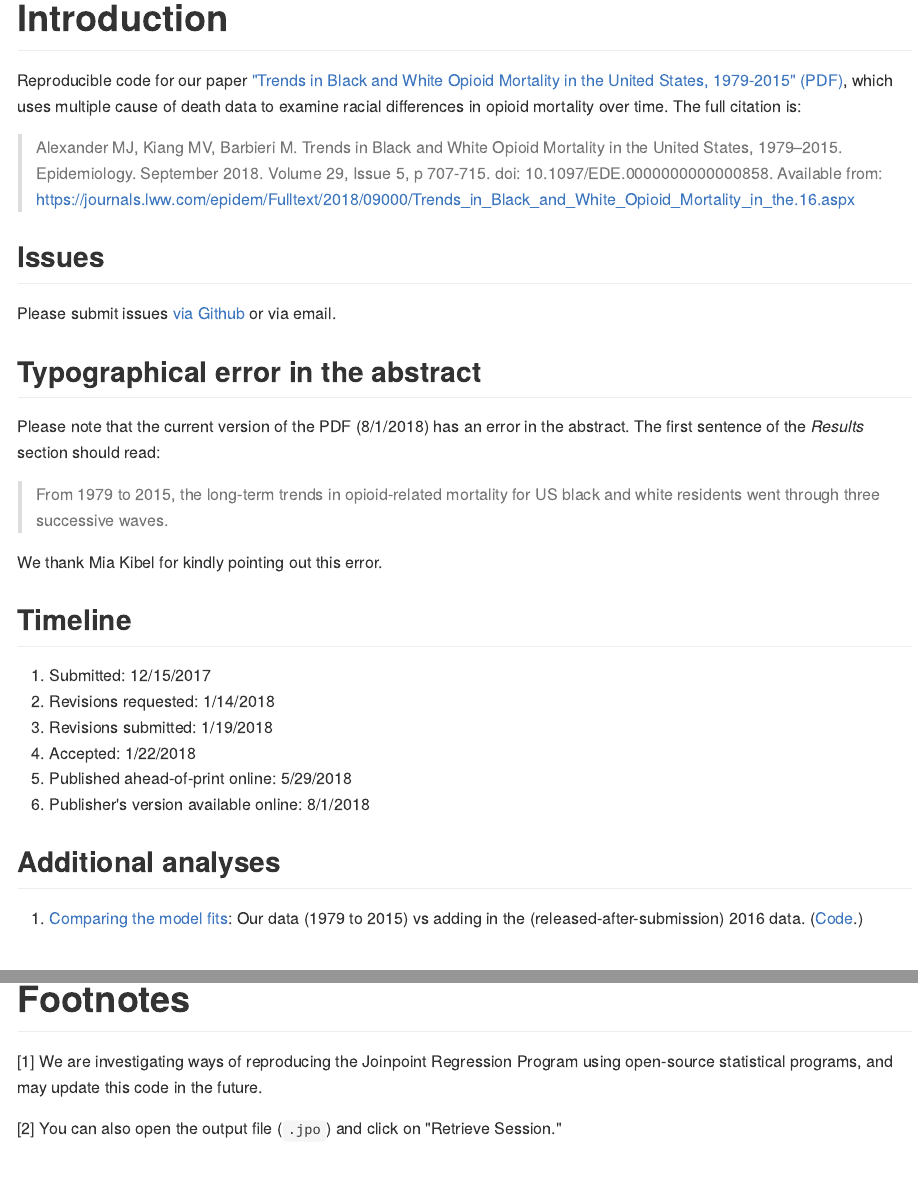
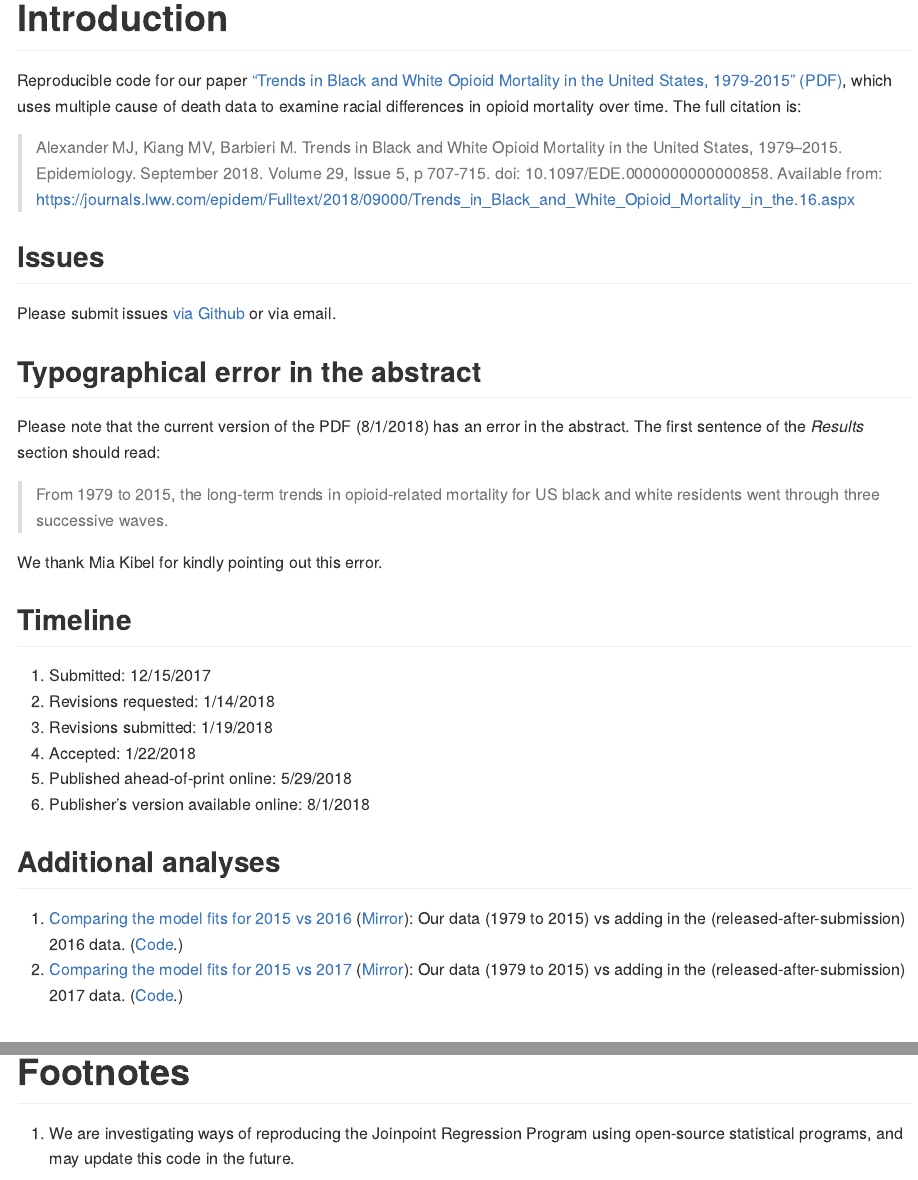
Before and after one commit to mkiang/opioid_trends, an R Markdown document (README.Rmd): the page in a window 1100 px wide, from 720 px down, and a second part further down, joined at a grey line. The pictures show the output file README.md that the author committed with the source, drawn offline in the style of GitHub.

Commit message:
Update with new 2017 analysis and add mirror links

```diff
--- a/README.Rmd
+++ b/README.Rmd
@@ -36,7 +36,8 @@
 1. Publisher's version available online: 8/1/2018
 
 ## Additional analyses
-1. [Comparing the model fits](https://htmlpreview.github.io/?https://github.com/mkiang/opioid_trends/blob/master/rmds/add_analyses/add_2016_data.html): Our data (1979 to 2015) vs adding in the (released-after-submission) 2016 data. ([Code](https://github.com/mkiang/opioid_trends/blob/master/rmds/add_analyses/add_2016_data.Rmd).)
+1. [Comparing the model fits for 2015 vs 2016](https://htmlpreview.github.io/?https://github.com/mkiang/opioid_trends/blob/master/rmds/add_analyses/add_2016_data.html) ([Mirror](https://mathewkiang.com/extras/add_2016_data/)): Our data (1979 to 2015) vs adding in the (released-after-submission) 2016 data. ([Code](https://github.com/mkiang/opioid_trends/blob/master/rmds/add_analyses/add_2016_data.Rmd).)
+1. [Comparing the model fits for 2015 vs 2017](https://htmlpreview.github.io/?https://github.com/mkiang/opioid_trends/blob/master/rmds/add_analyses/add_2017_data.html) ([Mirror](https://mathewkiang.com/extras/add_2017_data/)): Our data (1979 to 2015) vs adding in the (released-after-submission) 2017 data. ([Code](https://github.com/mkiang/opioid_trends/blob/master/rmds/add_analyses/add_2017_data.Rmd).)
 
 
 # Requirements
```
Also changed, not shown: README.md.
